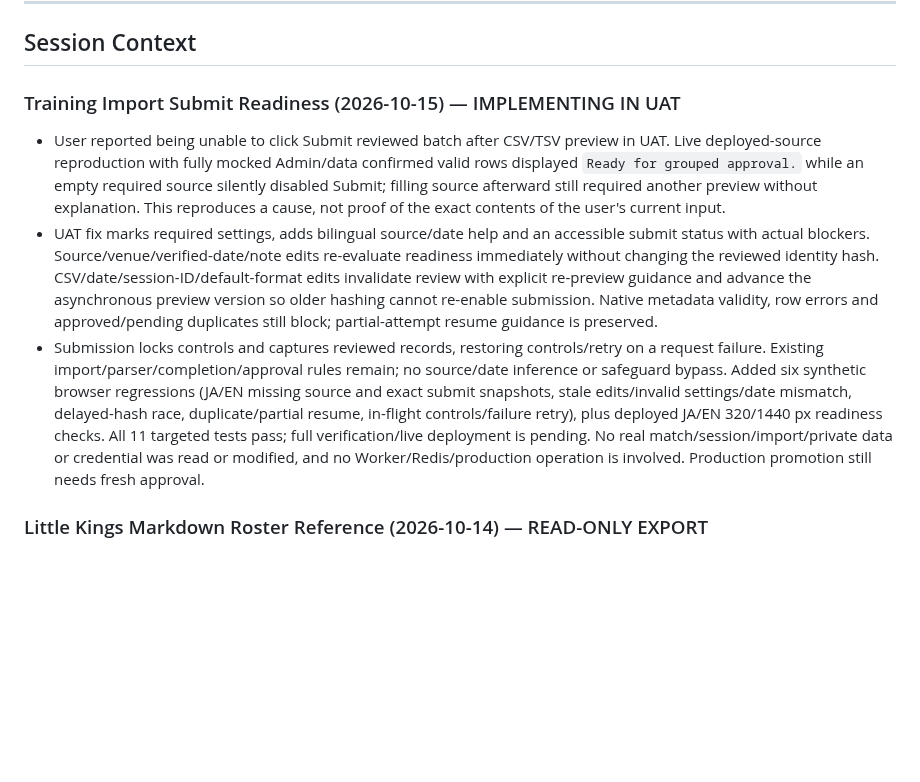
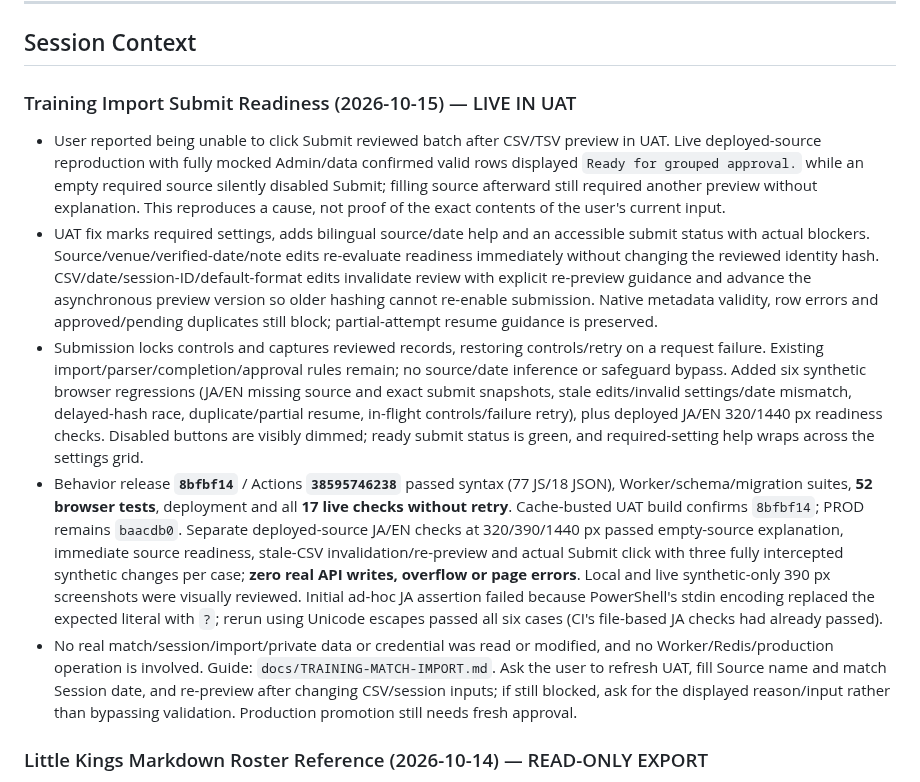
Before and after one commit to rickliky/table-tennis, a Markdown page: AGENTS.md, the part around the change. Rendered like a GitHub page; blank space fills up the shorter version.

Commit message:
Record verified UAT import submit readiness fix

```diff
--- a/AGENTS.md
+++ b/AGENTS.md
@@ -206,10 +206,12 @@ Values are also bilingual: `'女性 / Female'` → `['Female','女性']`, etc.
 
 ## Session Context
 
-### Training Import Submit Readiness (2026-10-15) — IMPLEMENTING IN UAT
+### Training Import Submit Readiness (2026-10-15) — LIVE IN UAT
 - User reported being unable to click Submit reviewed batch after CSV/TSV preview in UAT. Live deployed-source reproduction with fully mocked Admin/data confirmed valid rows displayed `Ready for grouped approval.` while an empty required source silently disabled Submit; filling source afterward still required another preview without explanation. This reproduces a cause, not proof of the exact contents of the user's current input.
 - UAT fix marks required settings, adds bilingual source/date help and an accessible submit status with actual blockers. Source/venue/verified-date/note edits re-evaluate readiness immediately without changing the reviewed identity hash. CSV/date/session-ID/default-format edits invalidate review with explicit re-preview guidance and advance the asynchronous preview version so older hashing cannot re-enable submission. Native metadata validity, row errors and approved/pending duplicates still block; partial-attempt resume guidance is preserved.
-- Submission locks controls and captures reviewed records, restoring controls/retry on a request failure. Existing import/parser/completion/approval rules remain; no source/date inference or safeguard bypass. Added six synthetic browser regressions (JA/EN missing source and exact submit snapshots, stale edits/invalid settings/date mismatch, delayed-hash race, duplicate/partial resume, in-flight controls/failure retry), plus deployed JA/EN 320/1440 px readiness checks. All 11 targeted tests pass; full verification/live deployment is pending. No real match/session/import/private data or credential was read or modified, and no Worker/Redis/production operation is involved. Production promotion still needs fresh approval.
+- Submission locks controls and captures reviewed records, restoring controls/retry on a request failure. Existing import/parser/completion/approval rules remain; no source/date inference or safeguard bypass. Added six synthetic browser regressions (JA/EN missing source and exact submit snapshots, stale edits/invalid settings/date mismatch, delayed-hash race, duplicate/partial resume, in-flight controls/failure retry), plus deployed JA/EN 320/1440 px readiness checks. Disabled buttons are visibly dimmed; ready submit status is green, and required-setting help wraps across the settings grid.
+- Behavior release **`8bfbf14`** / Actions **`38595746238`** passed syntax (77 JS/18 JSON), Worker/schema/migration suites, **52 browser tests**, deployment and all **17 live checks without retry**. Cache-busted UAT build confirms `8bfbf14`; PROD remains `baacdb0`. Separate deployed-source JA/EN checks at 320/390/1440 px passed empty-source explanation, immediate source readiness, stale-CSV invalidation/re-preview and actual Submit click with three fully intercepted synthetic changes per case; **zero real API writes, overflow or page errors**. Local and live synthetic-only 390 px screenshots were visually reviewed. Initial ad-hoc JA assertion failed because PowerShell's stdin encoding replaced the expected literal with `?`; rerun using Unicode escapes passed all six cases (CI's file-based JA checks had already passed).
+- No real match/session/import/private data or credential was read or modified, and no Worker/Redis/production operation is involved. Guide: `docs/TRAINING-MATCH-IMPORT.md`. Ask the user to refresh UAT, fill Source name and match Session date, and re-preview after changing CSV/session inputs; if still blocked, ask for the displayed reason/input rather than bypassing validation. Production promotion still needs fresh approval.
 
 ### Little Kings Markdown Roster Reference (2026-10-14) — READ-ONLY EXPORT
 - User requested the full player-information list in chat as Markdown for import/reference, Little Kings only. Read approved **production** `prod:players`, `prod:clubs` and `prod:rubbers` through read-only Redis GETs; filter `clubId === 'CLUB-0001'` and canonical LK IDs. Current result: **89 players, 88 active and 1 inactive** (`LK-0153`, the historical Kaitlyn duplicate).
```
Also changed, not shown: docs/TRAINING-MATCH-IMPORT.md (+6 -2 lines).
